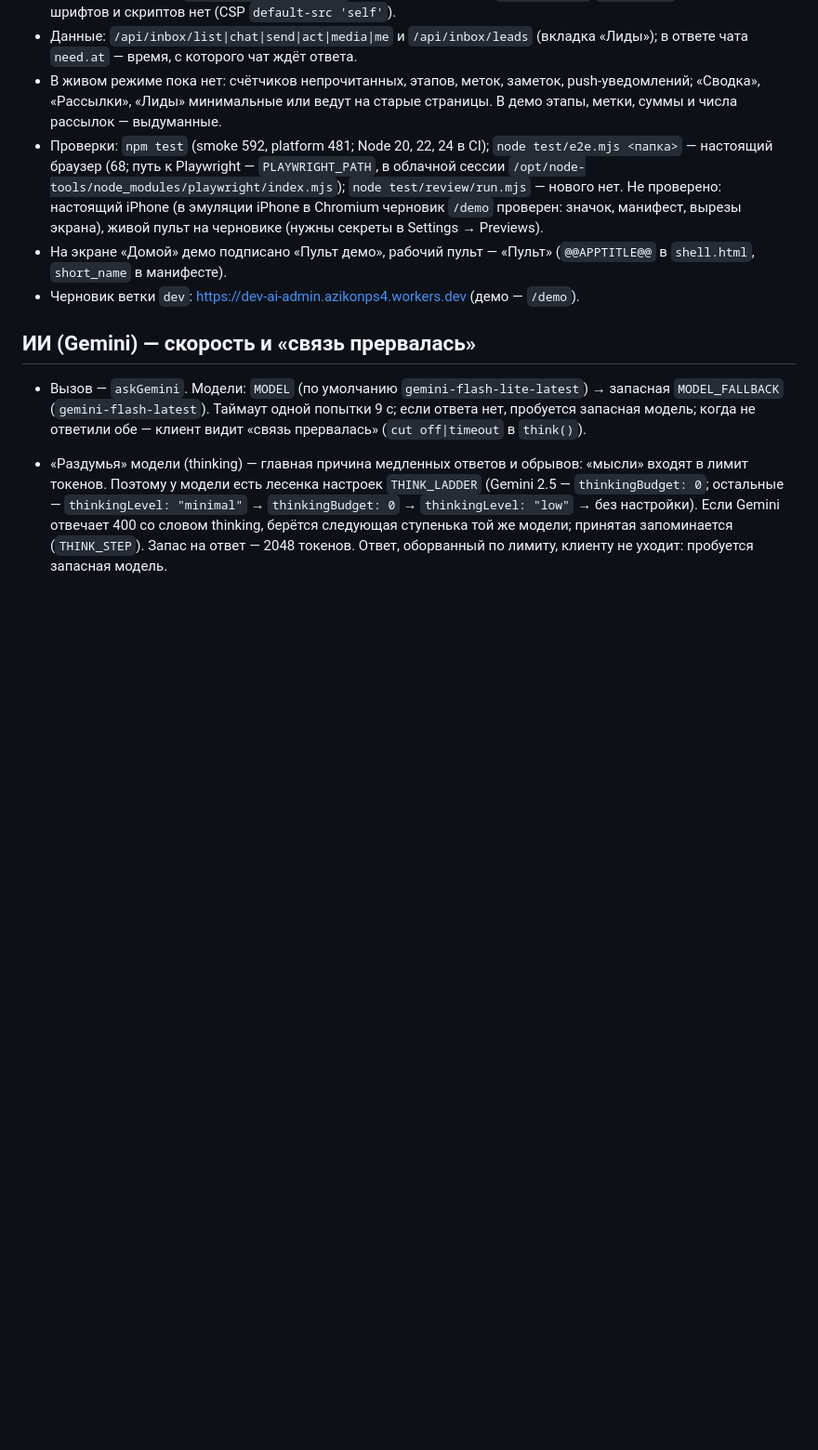
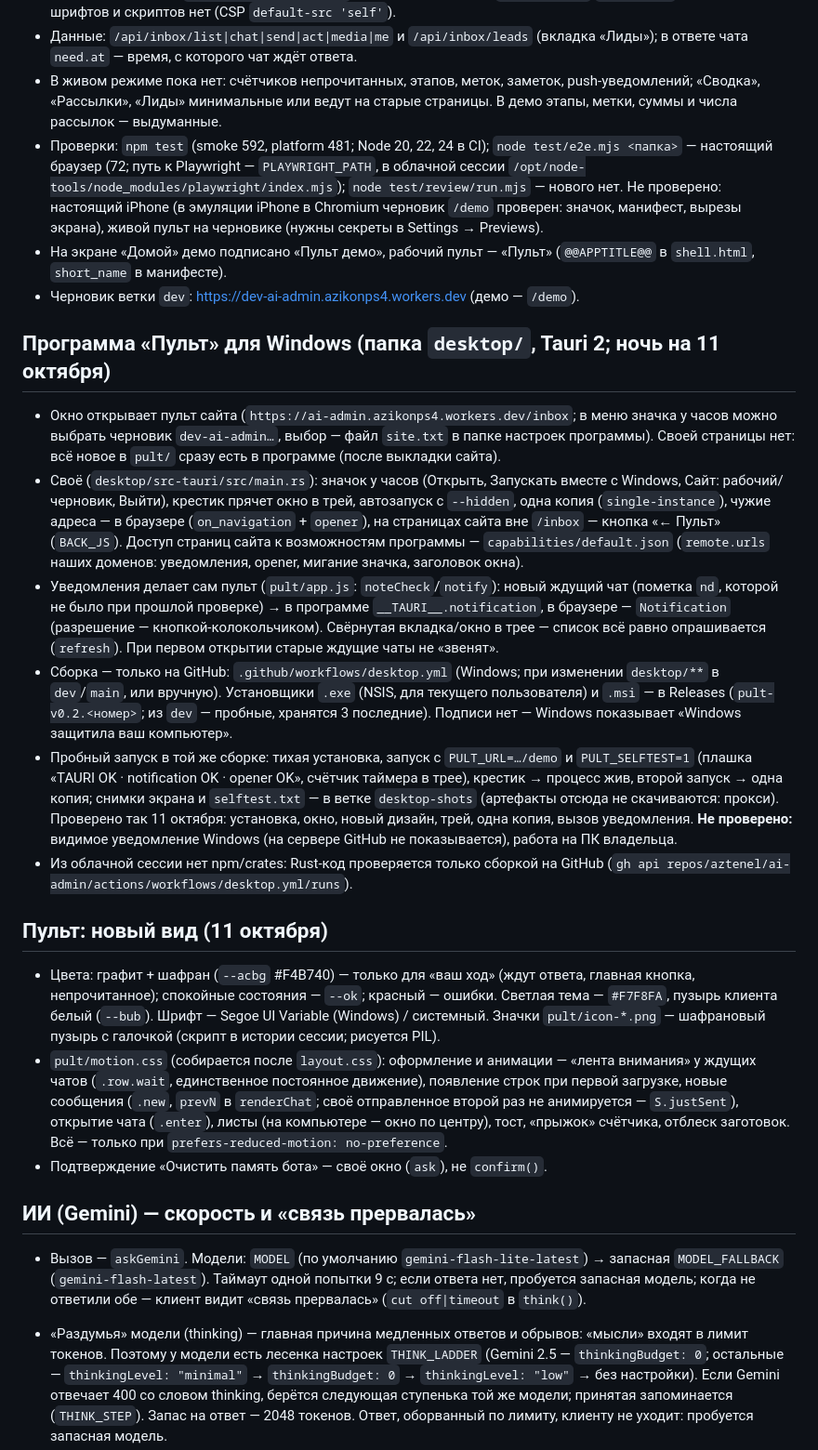
Before and after one commit to aztenel/ai-admin, a Markdown page: CLAUDE.md, the part around the change. Shown at 93% size. Rendered like a GitHub page; blank space fills up the shorter version.

Commit message:
CLAUDE.md: программа для Windows и новый вид пульта
Co-Authored-By: Claude Opus 5.5 <noreply@anthropic.com>
Claude-Session: https://claude.ai/code/session_013EPLSLqA4w1j6gJ3krMCXi

```diff
--- a/CLAUDE.md
+++ b/CLAUDE.md
@@ -34,9 +34,22 @@
 - Одна вёрстка на container queries: телефон (< 720) — нижнее меню, список и чат по очереди; шире — три колонки. Вырезы — `env(safe-area-inset-*)`. Тема auto/light/dark (`localStorage` `pult.theme`). Внешних шрифтов и скриптов нет (CSP `default-src 'self'`).
 - Данные: `/api/inbox/list|chat|send|act|media|me` и `/api/inbox/leads` (вкладка «Лиды»); в ответе чата `need.at` — время, с которого чат ждёт ответа.
 - В живом режиме пока нет: счётчиков непрочитанных, этапов, меток, заметок, push-уведомлений; «Сводка», «Рассылки», «Лиды» минимальные или ведут на старые страницы. В демо этапы, метки, суммы и числа рассылок — выдуманные.
-- Проверки: `npm test` (smoke 592, platform 481; Node 20, 22, 24 в CI); `node test/e2e.mjs <папка>` — настоящий браузер (68; путь к Playwright — `PLAYWRIGHT_PATH`, в облачной сессии `/opt/node-tools/node_modules/playwright/index.mjs`); `node test/review/run.mjs` — нового нет. Не проверено: настоящий iPhone (в эмуляции iPhone в Chromium черновик `/demo` проверен: значок, манифест, вырезы экрана), живой пульт на черновике (нужны секреты в Settings → Previews).
+- Проверки: `npm test` (smoke 592, platform 481; Node 20, 22, 24 в CI); `node test/e2e.mjs <папка>` — настоящий браузер (72; путь к Playwright — `PLAYWRIGHT_PATH`, в облачной сессии `/opt/node-tools/node_modules/playwright/index.mjs`); `node test/review/run.mjs` — нового нет. Не проверено: настоящий iPhone (в эмуляции iPhone в Chromium черновик `/demo` проверен: значок, манифест, вырезы экрана), живой пульт на черновике (нужны секреты в Settings → Previews).
 - На экране «Домой» демо подписано «Пульт демо», рабочий пульт — «Пульт» (`@@APPTITLE@@` в `shell.html`, `short_name` в манифесте).
 - Черновик ветки `dev`: https://dev-ai-admin.azikonps4.workers.dev (демо — `/demo`).
+
+## Программа «Пульт» для Windows (папка `desktop/`, Tauri 2; ночь на 11 октября)
+- Окно открывает пульт сайта (`https://ai-admin.azikonps4.workers.dev/inbox`; в меню значка у часов можно выбрать черновик `dev-ai-admin…`, выбор — файл `site.txt` в папке настроек программы). Своей страницы нет: всё новое в `pult/` сразу есть в программе (после выкладки сайта).
+- Своё (`desktop/src-tauri/src/main.rs`): значок у часов (Открыть, Запускать вместе с Windows, Сайт: рабочий/черновик, Выйти), крестик прячет окно в трей, автозапуск с `--hidden`, одна копия (`single-instance`), чужие адреса — в браузере (`on_navigation` + `opener`), на страницах сайта вне `/inbox` — кнопка «← Пульт» (`BACK_JS`). Доступ страниц сайта к возможностям программы — `capabilities/default.json` (`remote.urls` наших доменов: уведомления, opener, мигание значка, заголовок окна).
+- Уведомления делает сам пульт (`pult/app.js`: `noteCheck`/`notify`): новый ждущий чат (пометка `nd`, которой не было при прошлой проверке) → в программе `__TAURI__.notification`, в браузере — `Notification` (разрешение — кнопкой-колокольчиком). Свёрнутая вкладка/окно в трее — список всё равно опрашивается (`refresh`). При первом открытии старые ждущие чаты не «звенят».
+- Сборка — только на GitHub: `.github/workflows/desktop.yml` (Windows; при изменении `desktop/**` в `dev`/`main`, или вручную). Установщики `.exe` (NSIS, для текущего пользователя) и `.msi` — в Releases (`pult-v0.2.<номер>`; из `dev` — пробные, хранятся 3 последние). Подписи нет — Windows показывает «Windows защитила ваш компьютер».
+- Пробный запуск в той же сборке: тихая установка, запуск с `PULT_URL=…/demo` и `PULT_SELFTEST=1` (плашка «TAURI OK · notification OK · opener OK», счётчик таймера в трее), крестик → процесс жив, второй запуск → одна копия; снимки экрана и `selftest.txt` — в ветке `desktop-shots` (артефакты отсюда не скачиваются: прокси). Проверено так 11 октября: установка, окно, новый дизайн, трей, одна копия, вызов уведомления. **Не проверено:** видимое уведомление Windows (на сервере GitHub не показывается), работа на ПК владельца.
+- Из облачной сессии нет npm/crates: Rust-код проверяется только сборкой на GitHub (`gh api repos/aztenel/ai-admin/actions/workflows/desktop.yml/runs`).
+
+## Пульт: новый вид (11 октября)
+- Цвета: графит + шафран (`--acbg` #F4B740) — только для «ваш ход» (ждут ответа, главная кнопка, непрочитанное); спокойные состояния — `--ok`; красный — ошибки. Светлая тема — `#F7F8FA`, пузырь клиента белый (`--bub`). Шрифт — Segoe UI Variable (Windows) / системный. Значки `pult/icon-*.png` — шафрановый пузырь с галочкой (скрипт в истории сессии; рисуется PIL).
+- `pult/motion.css` (собирается после `layout.css`): оформление и анимации — «лента внимания» у ждущих чатов (`.row.wait`, единственное постоянное движение), появление строк при первой загрузке, новые сообщения (`.new`, `prevN` в `renderChat`; своё отправленное второй раз не анимируется — `S.justSent`), открытие чата (`.enter`), листы (на компьютере — окно по центру), тост, «прыжок» счётчика, отблеск заготовок. Всё — только при `prefers-reduced-motion: no-preference`.
+- Подтверждение «Очистить память бота» — своё окно (`ask`), не `confirm()`.
 
 ## ИИ (Gemini) — скорость и «связь прервалась»
 - Вызов — `askGemini`. Модели: `MODEL` (по умолчанию `gemini-flash-lite-latest`) → запасная `MODEL_FALLBACK` (`gemini-flash-latest`). Таймаут одной попытки 9 с; если ответа нет, пробуется запасная модель; когда не ответили обе — клиент видит «связь прервалась» (`cut off|timeout` в `think()`).
```
